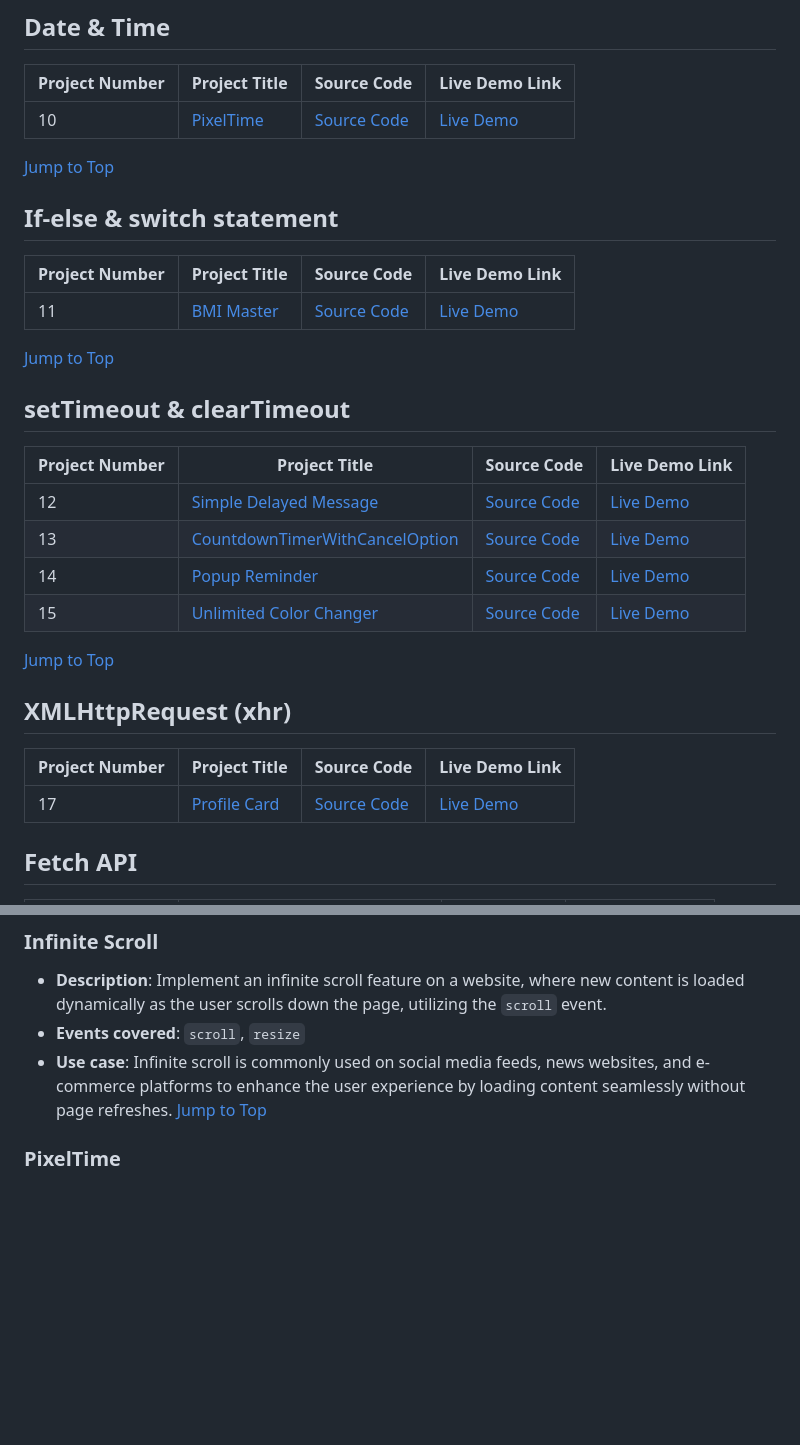
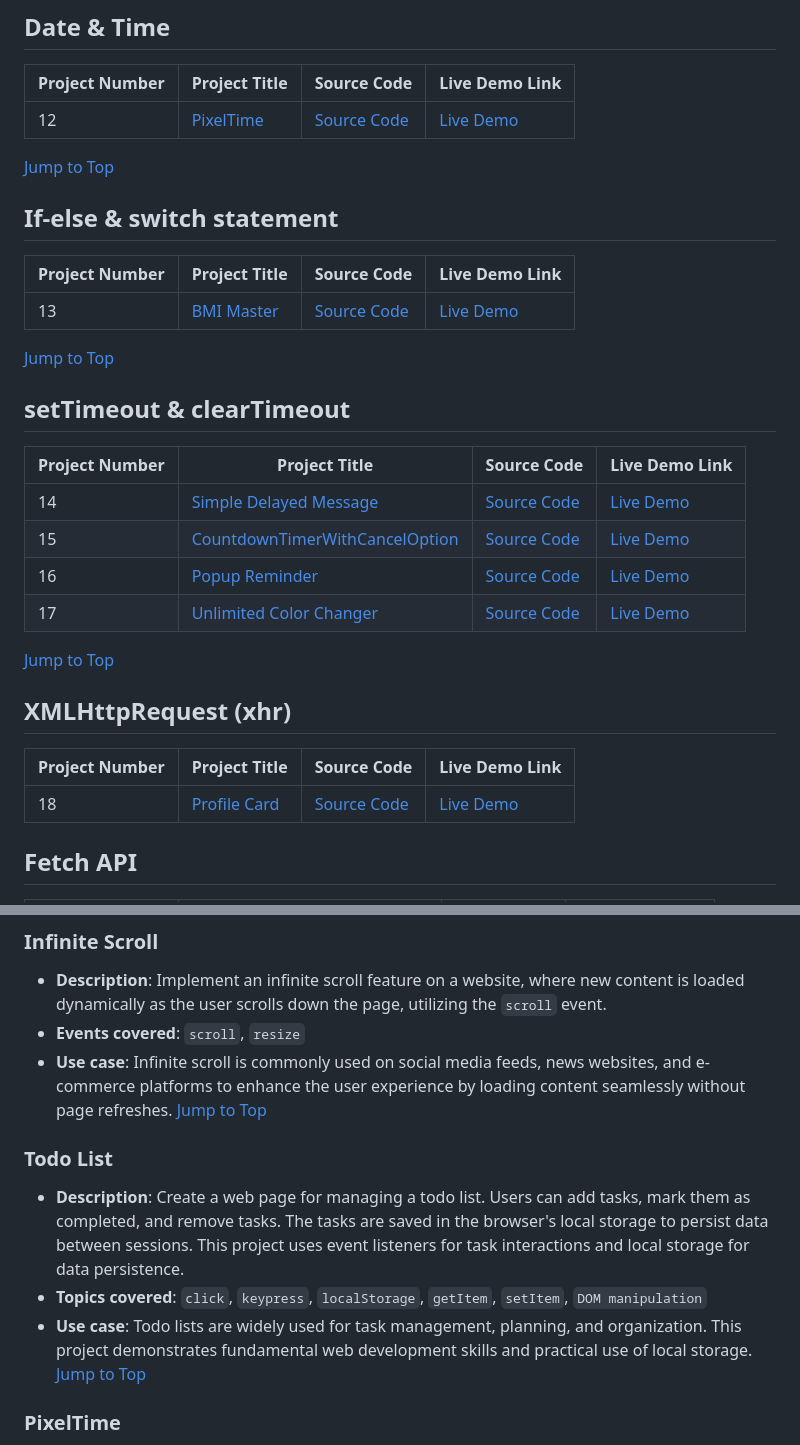
Before and after one commit to ajeetkumarrauniyar/JS-Minor, a Markdown page: README.md, 2 parts joined by grey strips. Rendered like a GitHub page; blank space fills up the shorter version.

Commit message:
Todo List Added

```diff
--- a/README.md
+++ b/README.md
@@ -21,7 +22,7 @@
 
 | Project Number | Project Title           | Source Code                                                                                     | Live Demo Link                                                                     |
 | -------------- | ----------------------- | ----------------------------------------------------------------------------------------------- | ---------------------------------------------------------------------------------- |
-| 10             | [PixelTime](#pixeltime) | [Source Code](https://github.com/ajeetkumarrauniyar/JS-Minor/blob/main/DigitalClock/index.html) | [Live Demo](https://ajeetkumarrauniyar.github.io/JS-Minor/DigitalClock/index.html) |
+| 12             | [PixelTime](#pixeltime) | [Source Code](https://github.com/ajeetkumarrauniyar/JS-Minor/blob/main/DigitalClock/index.html) | [Live Demo](https://ajeetkumarrauniyar.github.io/JS-Minor/DigitalClock/index.html) |
 
 [Jump to Top](#top)
 
@@ -29,7 +30,7 @@
 
 | Project Number | Project Title             | Source Code                                                                                      | Live Demo Link                                                                      |
 | -------------- | ------------------------- | ------------------------------------------------------------------------------------------------ | ----------------------------------------------------------------------------------- |
-| 11             | [BMI Master](#bmi-master) | [Source Code](https://github.com/ajeetkumarrauniyar/JS-Minor/blob/main/BMICalculator/index.html) | [Live Demo](https://ajeetkumarrauniyar.github.io/JS-Minor/BMICalculator/index.html) |
+| 13             | [BMI Master](#bmi-master) | [Source Code](https://github.com/ajeetkumarrauniyar/JS-Minor/blob/main/BMICalculator/index.html) | [Live Demo](https://ajeetkumarrauniyar.github.io/JS-Minor/BMICalculator/index.html) |
 
 [Jump to Top](#top)
 
@@ -37,10 +38,10 @@
 
 | Project Number | Project Title                                                         | Source Code                                                                                                       | Live Demo Link                                                                       |
 | -------------- | --------------------------------------------------------------------- | ----------------------------------------------------------------------------------------------------------------- | ------------------------------------------------------------------------------------ |
-| 12             | [Simple Delayed Message](#simple-delayed-message)                     | [Source Code](https://github.com/ajeetkumarrauniyar/JS-Minor/blob/main/DelayedMessage/index.html)                 | [Live Demo](https://ajeetkumarrauniyar.github.io/JS-Minor/DelayedMessage/index.html) |
-| 13             | [CountdownTimerWithCancelOption](#countdown-timer-with-cancel-option) | [Source Code](https://github.com/ajeetkumarrauniyar/JS-Minor/blob/main/CountdownTimerWithCancelOption/index.html) | [Live Demo](#)                                                                       |
-| 14             | [Popup Reminder](#popup-reminder)                                     | [Source Code](#)                                                                                                  | [Live Demo](#)                                                                       |
-| 15             | [Unlimited Color Changer](#unlimited-color-changer)               | [Source Code](https://github.com/ajeetkumarrauniyar/JS-Minor/blob/main/ColorChanger/index.html)                 | [Live Demo](https://ajeetkumarrauniyar.github.io/JS-Minor/ColorChanger/index.html) |
+| 14             | [Simple Delayed Message](#simple-delayed-message)                     | [Source Code](https://github.com/ajeetkumarrauniyar/JS-Minor/blob/main/DelayedMessage/index.html)                 | [Live Demo](https://ajeetkumarrauniyar.github.io/JS-Minor/DelayedMessage/index.html) |
+| 15             | [CountdownTimerWithCancelOption](#countdown-timer-with-cancel-option) | [Source Code](https://github.com/ajeetkumarrauniyar/JS-Minor/blob/main/CountdownTimerWithCancelOption/index.html) | [Live Demo](#)                                                                       |
+| 16             | [Popup Reminder](#popup-reminder)                                     | [Source Code](#)                                                                                                  | [Live Demo](#)                                                                       |
+| 17             | [Unlimited Color Changer](#unlimited-color-changer)                   | [Source Code](https://github.com/ajeetkumarrauniyar/JS-Minor/blob/main/ColorChanger/index.html)                   | [Live Demo](https://ajeetkumarrauniyar.github.io/JS-Minor/ColorChanger/index.html)   |
 
 [Jump to Top](#top)
 
@@ -48,7 +49,7 @@
 
 | Project Number | Project Title                 | Source Code                                                                                    | Live Demo Link                                                                    |
 | -------------- | ----------------------------- | ---------------------------------------------------------------------------------------------- | --------------------------------------------------------------------------------- |
-| 17             | [Profile Card](#profile-card) | [Source Code](https://github.com/ajeetkumarrauniyar/JS-Minor/blob/main/ProfileCard/index.html) | [Live Demo](https://ajeetkumarrauniyar.github.io/JS-Minor/ProfileCard/index.html) |
+| 18             | [Profile Card](#profile-card) | [Source Code](https://github.com/ajeetkumarrauniyar/JS-Minor/blob/main/ProfileCard/index.html) | [Live Demo](https://ajeetkumarrauniyar.github.io/JS-Minor/ProfileCard/index.html) |
 
 ## Fetch API
 
@@ -129,6 +130,13 @@
 - **Description**: Implement an infinite scroll feature on a website, where new content is loaded dynamically as the user scrolls down the page, utilizing the `scroll` event.
 - **Events covered**: `scroll`, `resize`
 - **Use case**: Infinite scroll is commonly used on social media feeds, news websites, and e-commerce platforms to enhance the user experience by loading content seamlessly without page refreshes.
+  [Jump to Top](#top)
+
+### Todo List
+
+- **Description**: Create a web page for managing a todo list. Users can add tasks, mark them as completed, and remove tasks. The tasks are saved in the browser's local storage to persist data between sessions. This project uses event listeners for task interactions and local storage for data persistence.
+- **Topics covered**: `click`, `keypress`, `localStorage`, `getItem`, `setItem`, `DOM manipulation`
+- **Use case**: Todo lists are widely used for task management, planning, and organization. This project demonstrates fundamental web development skills and practical use of local storage.
   [Jump to Top](#top)
 
 ### PixelTime
```
Also changed, not shown: other parts of README.md (+13 -12 lines).
